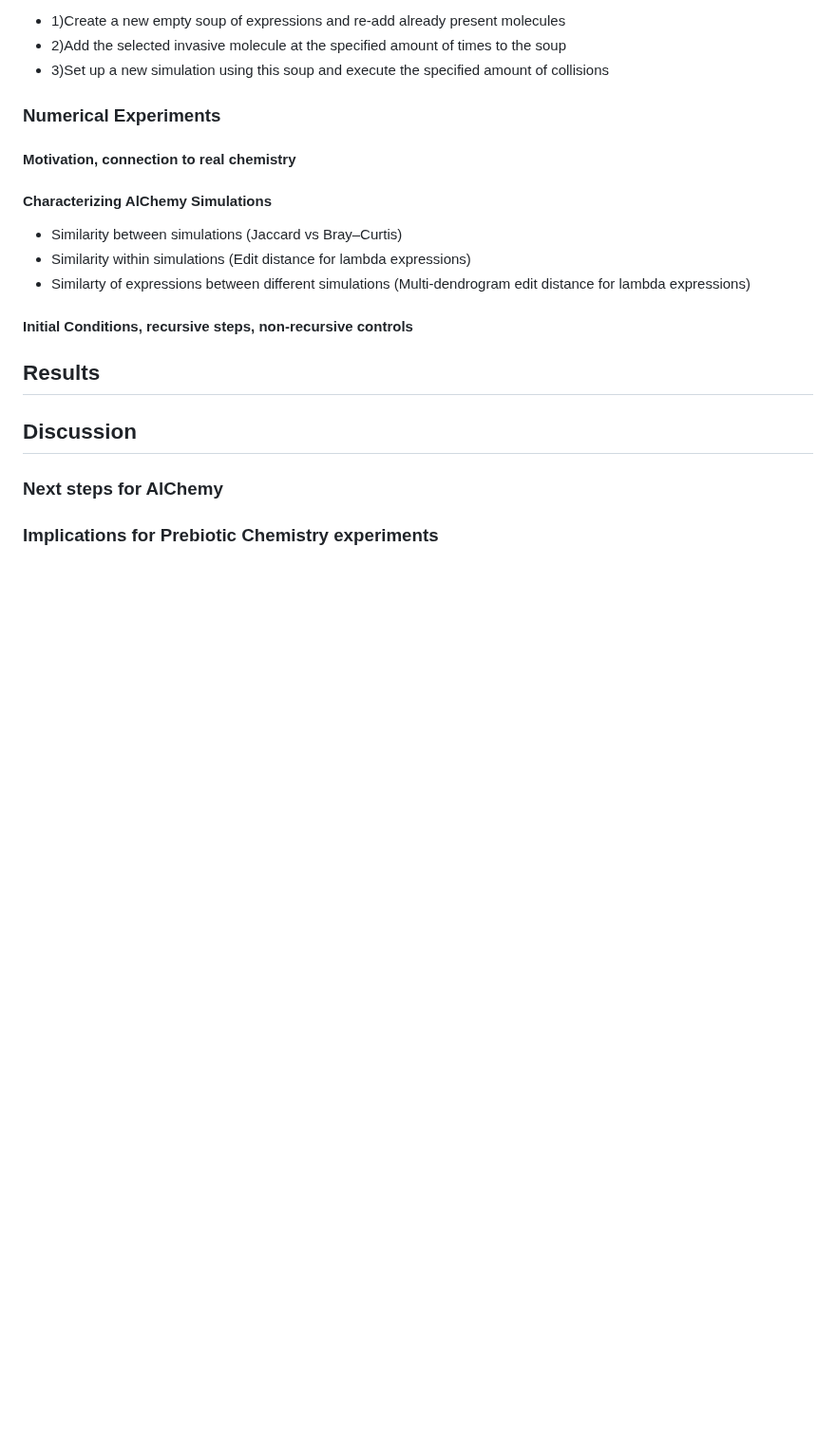
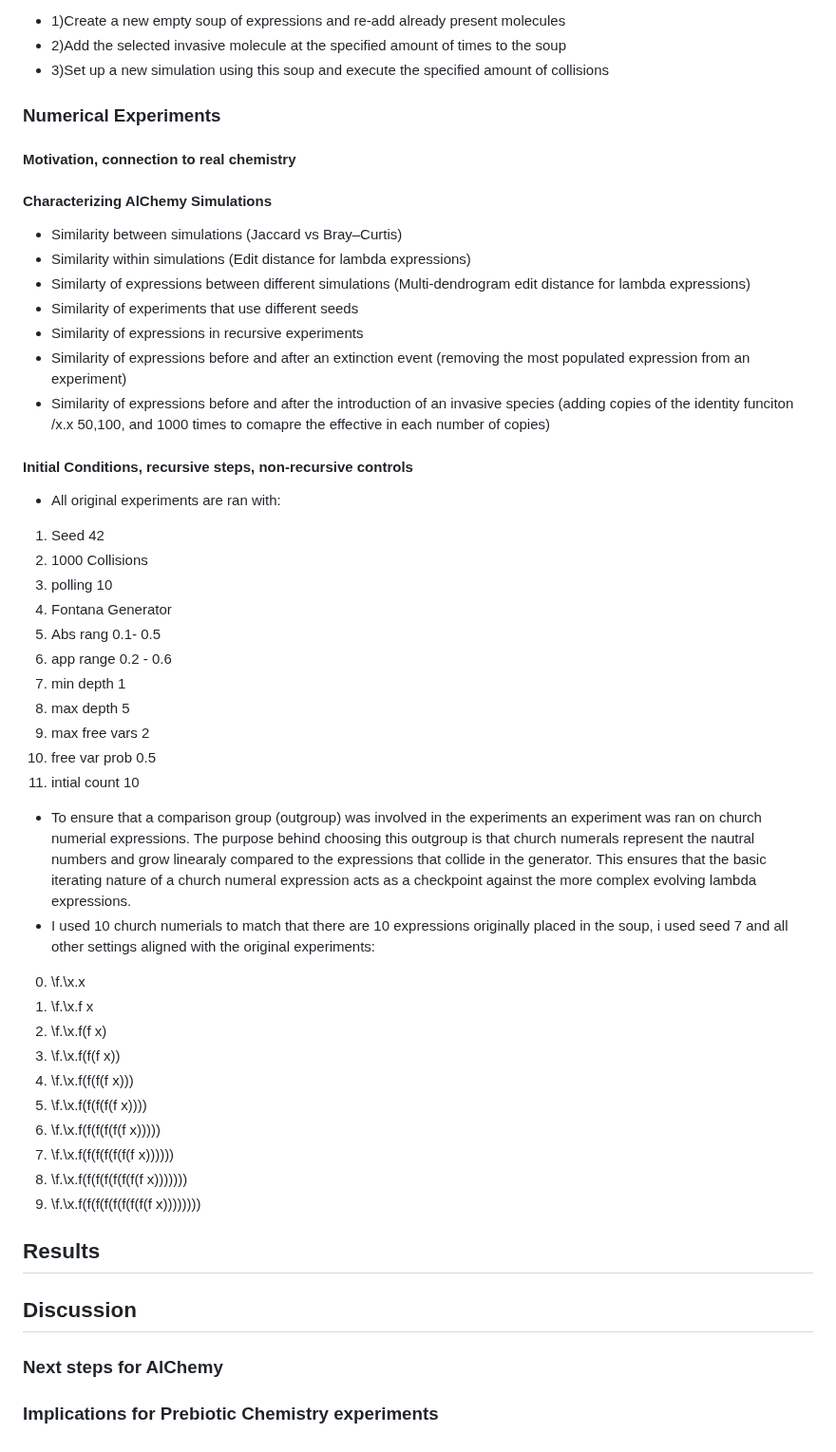
Before and after one commit to mathis-group/Alchemy-Dashboard, a Markdown page: 0-paper/paper_draft.md, the part around the change. Shown at 95% size. Drawn GitHub-style; blank space fills up the shorter version.

```diff
--- a/0-paper/paper_draft.md
+++ b/0-paper/paper_draft.md
@@ -142,9 +142,36 @@ Implementation steps:
 - Similarity between simulations (Jaccard vs Bray–Curtis)
 - Similarity within simulations (Edit distance for lambda expressions)
 - Similarty of expressions between different simulations (Multi-dendrogram edit distance for lambda expressions)
+- Similarity of experiments that use different seeds
+- Similarity of expressions in recursive experiments
+- Similarity of expressions before and after an extinction event (removing the most populated expression from an experiment)
+- Similarity of expressions before and after the introduction of an invasive species (adding copies of the identity funciton /x.x 50,100, and 1000 times to comapre the effective in each number of copies)
 
 #### Initial Conditions, recursive steps, non-recursive controls
-
+- All original experiments are ran with:
+1) Seed 42
+2) 1000 Collisions
+3) polling 10
+4) Fontana Generator
+5) Abs rang 0.1- 0.5
+6) app range 0.2 - 0.6
+7) min depth 1
+8) max depth 5
+9) max free vars 2
+10) free var prob 0.5
+11) intial count 10
+- To ensure that a comparison group (outgroup) was involved in the experiments an experiment was ran on church numerial expressions. The purpose behind choosing this outgroup is that church numerals represent the nautral numbers and grow linearaly compared to the expressions that collide in the generator. This ensures that the basic iterating nature of a church numeral expression acts as a checkpoint against the more complex evolving lambda expressions.
+- I used 10 church numerials to match that there are 10 expressions originally placed in the soup, i used seed 7 and all other settings aligned with the original experiments:
+0) \f.\x.x
+1) \f.\x.f x
+2) \f.\x.f(f x)
+3) \f.\x.f(f(f x))
+4) \f.\x.f(f(f(f x)))
+5) \f.\x.f(f(f(f(f x))))
+6) \f.\x.f(f(f(f(f(f x)))))
+7) \f.\x.f(f(f(f(f(f(f x))))))
+8) \f.\x.f(f(f(f(f(f(f(f x)))))))
+9) \f.\x.f(f(f(f(f(f(f(f(f x))))))))
 
 ## Results
 
```
